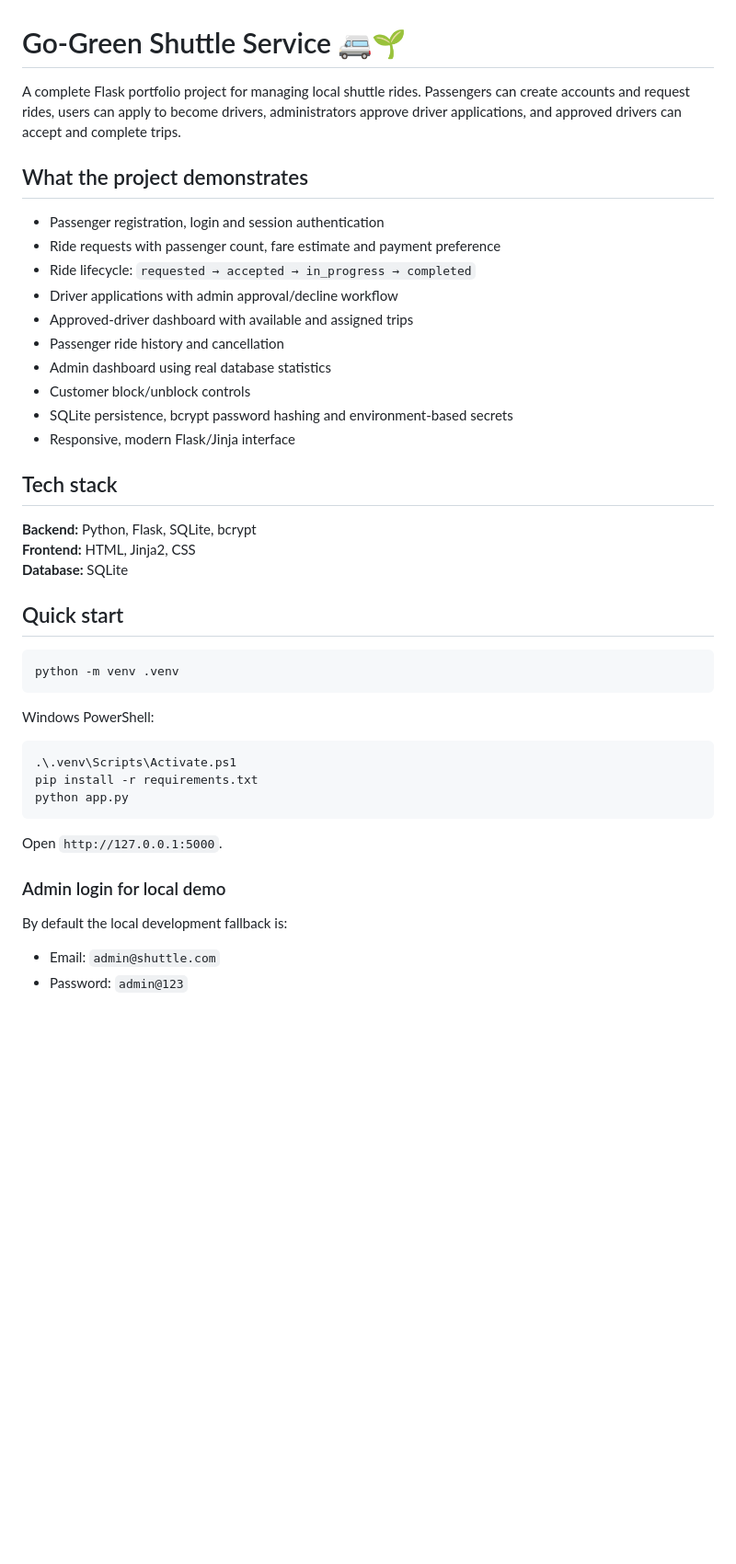
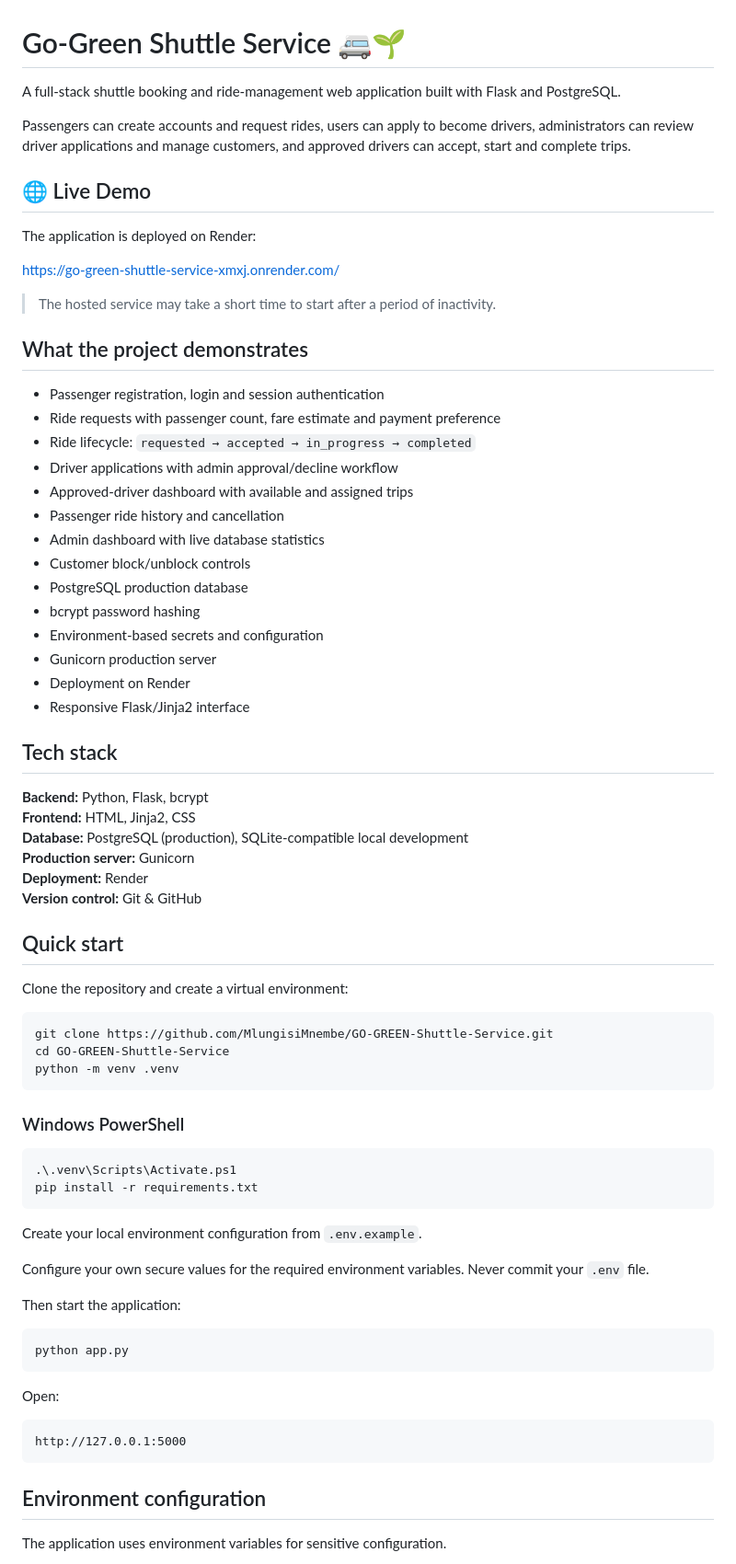
Before and after one commit to MlungisiMnembe/GO-GREEN-Shuttle-Service, a Markdown page: README.md, the part around one of its changes. Shown at 92% size. Rendered like a GitHub page; blank space fills up the shorter version.

````diff
--- a/README.md
+++ b/README.md
@@ -1,6 +1,16 @@
 # Go-Green Shuttle Service 🚐🌱
 
-A complete Flask portfolio project for managing local shuttle rides. Passengers can create accounts and request rides, users can apply to become drivers, administrators approve driver applications, and approved drivers can accept and complete trips.
+A full-stack shuttle booking and ride-management web application built with Flask and PostgreSQL.
+
+Passengers can create accounts and request rides, users can apply to become drivers, administrators can review driver applications and manage customers, and approved drivers can accept, start and complete trips.
+
+## 🌐 Live Demo
+
+The application is deployed on Render:
+
+https://go-green-shuttle-service-xmxj.onrender.com/
+
+> The hosted service may take a short time to start after a period of inactivity.
 
 ## What the project demonstrates
 
@@ -10,37 +20,58 @@ A complete Flask portfolio project for managing local shuttle rides. Passengers
 - Driver applications with admin approval/decline workflow
 - Approved-driver dashboard with available and assigned trips
 - Passenger ride history and cancellation
-- Admin dashboard using real database statistics
+- Admin dashboard with live database statistics
 - Customer block/unblock controls
-- SQLite persistence, bcrypt password hashing and environment-based secrets
-- Responsive, modern Flask/Jinja interface
+- PostgreSQL production database
+- bcrypt password hashing
+- Environment-based secrets and configuration
+- Gunicorn production server
+- Deployment on Render
+- Responsive Flask/Jinja2 interface
 
 ## Tech stack
 
-**Backend:** Python, Flask, SQLite, bcrypt
+**Backend:** Python, Flask, bcrypt
 **Frontend:** HTML, Jinja2, CSS
-**Database:** SQLite
+**Database:** PostgreSQL (production), SQLite-compatible local development
+**Production server:** Gunicorn
+**Deployment:** Render
+**Version control:** Git & GitHub
 
 ## Quick start
 
+Clone the repository and create a virtual environment:
+
 ```bash
+git clone https://github.com/MlungisiMnembe/GO-GREEN-Shuttle-Service.git
+cd GO-GREEN-Shuttle-Service
 python -m venv .venv
 ```
 
-Windows PowerShell:
+### Windows PowerShell
 
 ```powershell
 .\.venv\Scripts\Activate.ps1
 pip install -r requirements.txt
+```
+
+Create your local environment configuration from `.env.example`.
+
+Configure your own secure values for the required environment variables. Never commit your `.env` file.
+
+Then start the application:
+
+```powershell
 python app.py
 ```
 
-Open `http://127.0.0.1:5000`.
+Open:
 
-### Admin login for local demo
+```text
+http://127.0.0.1:5000
+```
 
-By default the local development fallback is:
+## Environment configuration
 
-- Email: `admin@shuttle.com`
-- Password: `admin@123`
+The application uses environment variables for sensitive configuration.
 
````
Also changed, not shown: other parts of README.md (+129 -11 lines).
